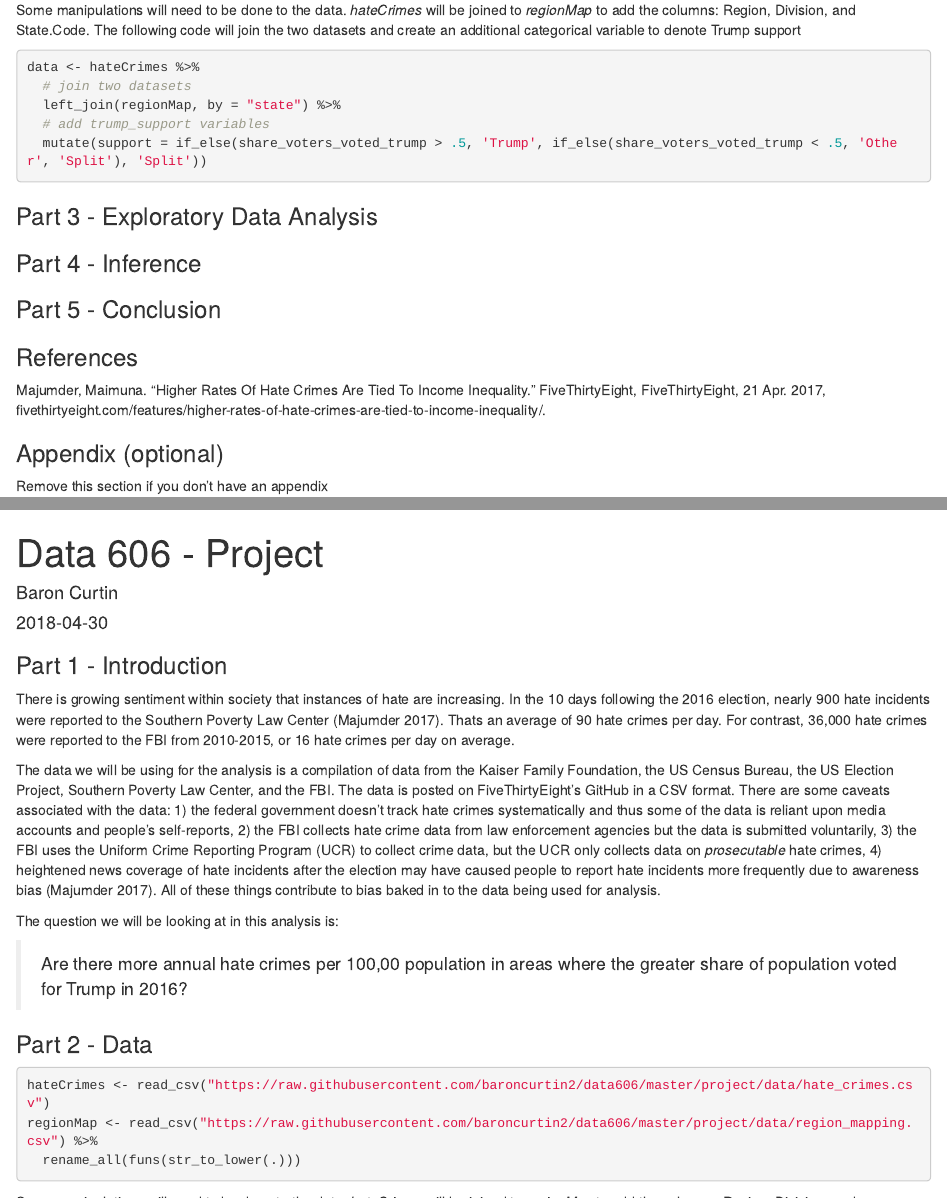
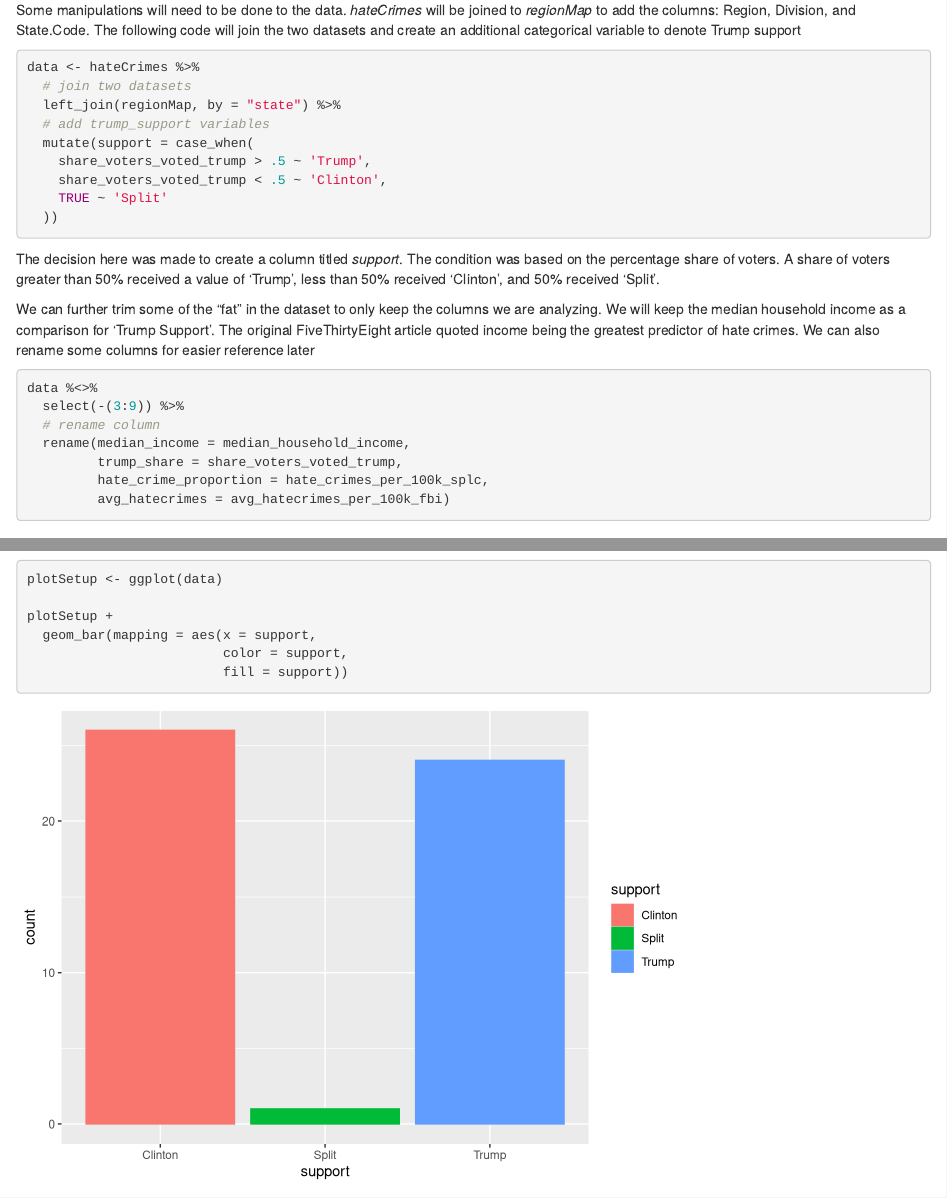
Before and after one commit to baroncurtin2/data606, an R Markdown document (project/project.Rmd): the page in a window 1100 px wide, from 680 px down, and a second part further down, joined at a grey line. Rendered offline with R 4.5, knitr and Pandoc, with nearby package versions; drawn as R Markdown's standard HTML page in place of the format the file asks for.

Commit message:
-- Changes to project

````diff
--- a/project/project.Rmd
+++ b/project/project.Rmd
@@ -7,6 +7,7 @@ output:
     theme: cayman
     highlight: github
     df_print: paged
+    toc: true
 ---
 
 ```{r setup, include=FALSE}
@@ -43,7 +44,24 @@ data <- hateCrimes %>%
   # join two datasets
   left_join(regionMap, by = "state") %>%
   # add trump_support variables
-  mutate(support = if_else(share_voters_voted_trump > .5, 'Trump', if_else(share_voters_voted_trump < .5, 'Other', 'Split'), 'Split'))
+  mutate(support = case_when(
+    share_voters_voted_trump > .5 ~ 'Trump',
+    share_voters_voted_trump < .5 ~ 'Clinton',
+    TRUE ~ 'Split'
+  ))
+```
+
+The decision here was made to create a column titled *support*. The condition was based on the percentage share of voters. A share of voters greater than 50% received a value of 'Trump', less than 50% received 'Clinton', and 50% received 'Split'.
+
+We can further trim some of the "fat" in the dataset to only keep the columns we are analyzing. We will keep the median household income as a comparison for 'Trump Support'. The original FiveThirtyEight article quoted income being the greatest predictor of hate crimes. We can also rename some columns for easier reference later
+```{r}
+data %<>%
+  select(-(3:9)) %>%
+  # rename column
+  rename(median_income = median_household_income,
+         trump_share = share_voters_voted_trump,
+         hate_crime_proportion = hate_crimes_per_100k_splc,
+         avg_hatecrimes = avg_hatecrimes_per_100k_fbi)
 ```
 
 
@@ -50,0 +79,7 @@ data <- hateCrimes %>%
+```{r}
+plotSetup <- ggplot(data)
+
+plotSetup +
+  geom_bar(mapping = aes(x = support,
+                         color = support,
+                         fill = support))
````
Also changed, not shown: project/project.Rmd (22 more changed lines).
